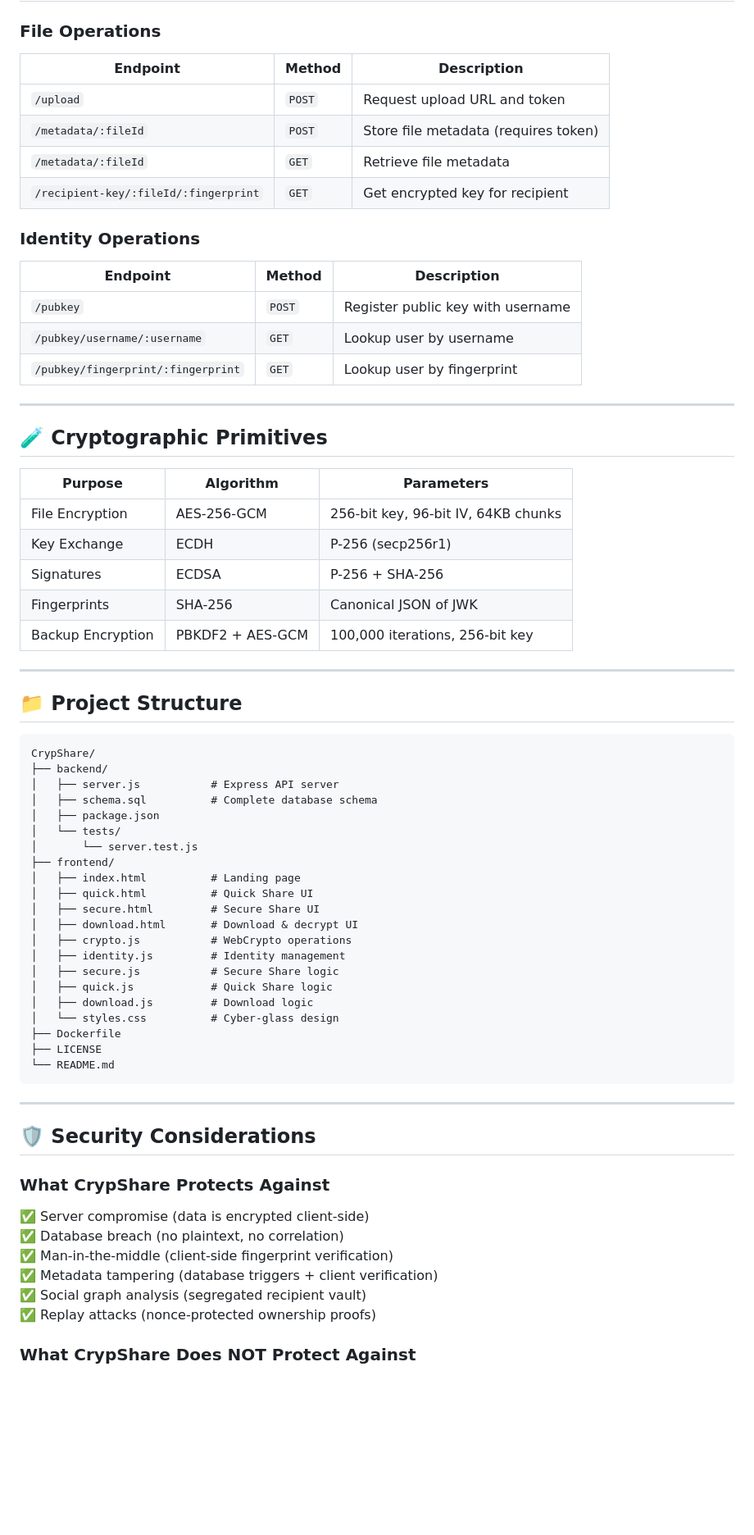
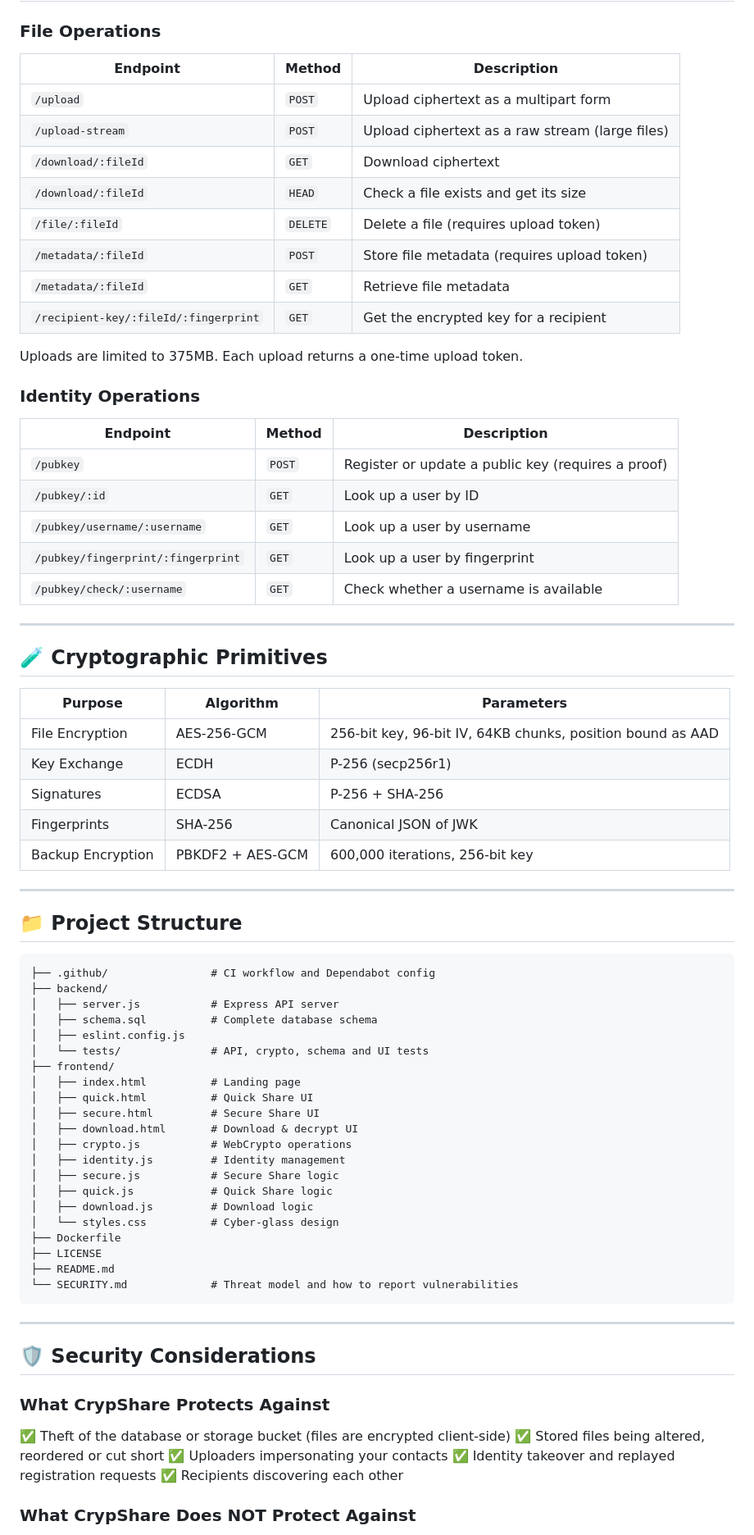
Before and after one commit to Iosif-Christogeorgos/Individual-Project, a Markdown page: README.md, the part around one of its changes. Shown at 82% size. Rendered like a GitHub page; blank space fills up the shorter version.

````diff
--- a/README.md
+++ b/README.md
@@ -279,20 +288,28 @@ npm start
 
 ### File Operations
 
-| Endpoint                              | Method | Description                          |
-| ------------------------------------- | ------ | ------------------------------------ |
-| `/upload`                             | `POST` | Request upload URL and token         |
-| `/metadata/:fileId`                   | `POST` | Store file metadata (requires token) |
-| `/metadata/:fileId`                   | `GET`  | Retrieve file metadata               |
-| `/recipient-key/:fileId/:fingerprint` | `GET`  | Get encrypted key for recipient      |
+| Endpoint                              | Method   | Description                                      |
+| ------------------------------------- | -------- | ------------------------------------------------ |
+| `/upload`                             | `POST`   | Upload ciphertext as a multipart form            |
+| `/upload-stream`                      | `POST`   | Upload ciphertext as a raw stream (large files)  |
+| `/download/:fileId`                   | `GET`    | Download ciphertext                              |
+| `/download/:fileId`                   | `HEAD`   | Check a file exists and get its size             |
+| `/file/:fileId`                       | `DELETE` | Delete a file (requires upload token)            |
+| `/metadata/:fileId`                   | `POST`   | Store file metadata (requires upload token)      |
+| `/metadata/:fileId`                   | `GET`    | Retrieve file metadata                           |
+| `/recipient-key/:fileId/:fingerprint` | `GET`    | Get the encrypted key for a recipient            |
+
+Uploads are limited to 375MB. Each upload returns a one-time upload token.
 
 ### Identity Operations
 
-| Endpoint                           | Method | Description                       |
-| ---------------------------------- | ------ | --------------------------------- |
-| `/pubkey`                          | `POST` | Register public key with username |
-| `/pubkey/username/:username`       | `GET`  | Lookup user by username           |
-| `/pubkey/fingerprint/:fingerprint` | `GET`  | Lookup user by fingerprint        |
+| Endpoint                           | Method | Description                                        |
+| ---------------------------------- | ------ | -------------------------------------------------- |
+| `/pubkey`                          | `POST` | Register or update a public key (requires a proof) |
+| `/pubkey/:id`                      | `GET`  | Look up a user by ID                               |
+| `/pubkey/username/:username`       | `GET`  | Look up a user by username                         |
+| `/pubkey/fingerprint/:fingerprint` | `GET`  | Look up a user by fingerprint                      |
+| `/pubkey/check/:username`          | `GET`  | Check whether a username is available              |
 
 ---
 
@@ -300,24 +317,23 @@ npm start
 
 | Purpose           | Algorithm        | Parameters                          |
 | ----------------- | ---------------- | ----------------------------------- |
-| File Encryption   | AES-256-GCM      | 256-bit key, 96-bit IV, 64KB chunks |
+| File Encryption   | AES-256-GCM      | 256-bit key, 96-bit IV, 64KB chunks, position bound as AAD |
 | Key Exchange      | ECDH             | P-256 (secp256r1)                   |
 | Signatures        | ECDSA            | P-256 + SHA-256                     |
 | Fingerprints      | SHA-256          | Canonical JSON of JWK               |
-| Backup Encryption | PBKDF2 + AES-GCM | 100,000 iterations, 256-bit key     |
+| Backup Encryption | PBKDF2 + AES-GCM | 600,000 iterations, 256-bit key     |
 
 ---
 
 ## 📁 Project Structure
 
 ```
-CrypShare/
+├── .github/                # CI workflow and Dependabot config
 ├── backend/
 │   ├── server.js           # Express API server
 │   ├── schema.sql          # Complete database schema
-│   ├── package.json
-│   └── tests/
-│       └── server.test.js
+│   ├── eslint.config.js
+│   └── tests/              # API, crypto, schema and UI tests
 ├── frontend/
 │   ├── index.html          # Landing page
 │   ├── quick.html          # Quick Share UI
@@ -331,7 +347,8 @@ CrypShare/
 │   └── styles.css          # Cyber-glass design
 ├── Dockerfile
 ├── LICENSE
-└── README.md
+├── README.md
+└── SECURITY.md             # Threat model and how to report vulnerabilities
 ```
 
 ---
@@ -340,12 +357,11 @@ CrypShare/
 
 ### What CrypShare Protects Against
 
-✅ Server compromise (data is encrypted client-side)
-✅ Database breach (no plaintext, no correlation)
-✅ Man-in-the-middle (client-side fingerprint verification)
-✅ Metadata tampering (database triggers + client verification)
-✅ Social graph analysis (segregated recipient vault)
-✅ Replay attacks (nonce-protected ownership proofs)
+✅ Theft of the database or storage bucket (files are encrypted client-side)
+✅ Stored files being altered, reordered or cut short
+✅ Uploaders impersonating your contacts
+✅ Identity takeover and replayed registration requests
+✅ Recipients discovering each other
 
 ### What CrypShare Does NOT Protect Against
 
````
Also changed, not shown: other parts of README.md (+59 -47 lines), SECURITY.md (added, +74 -0 lines).
